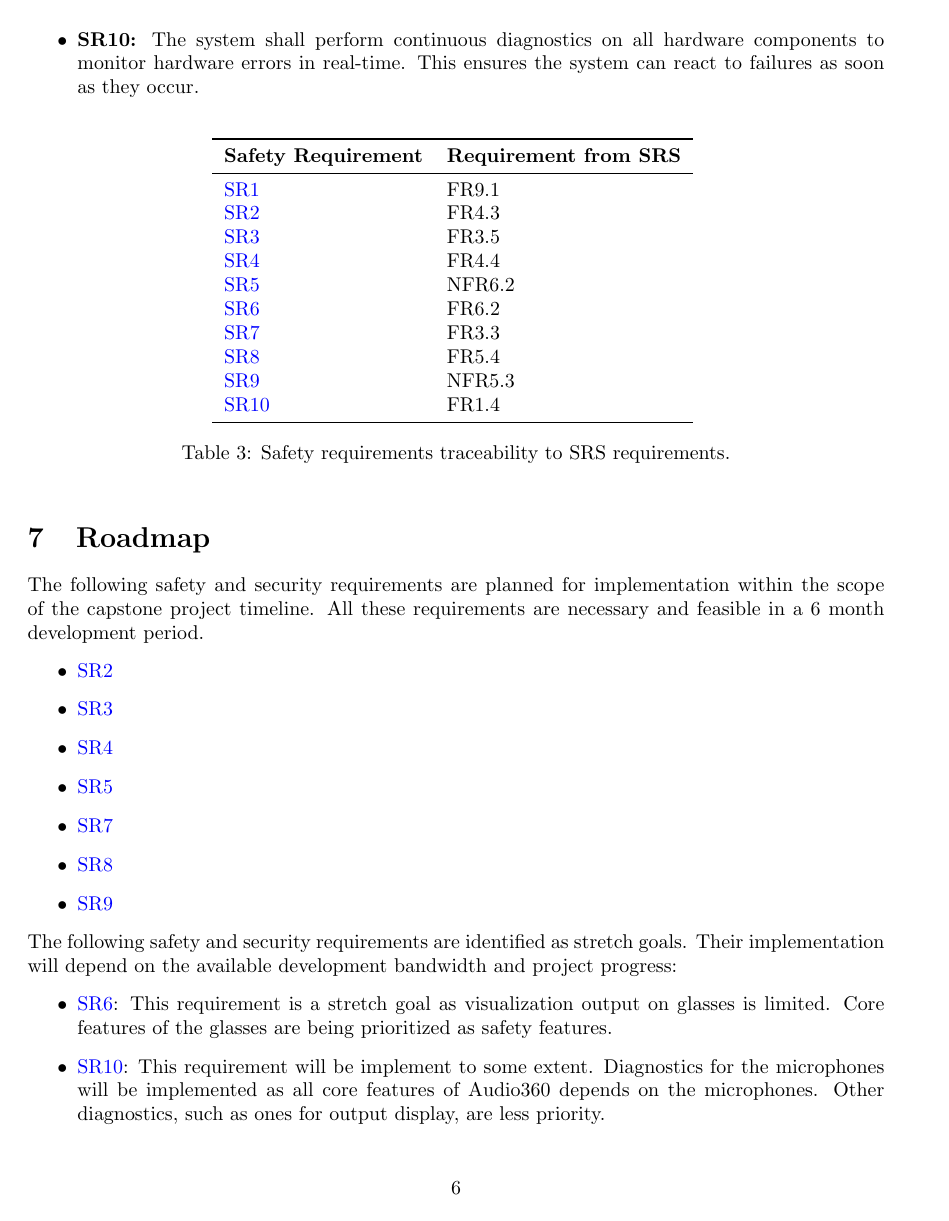
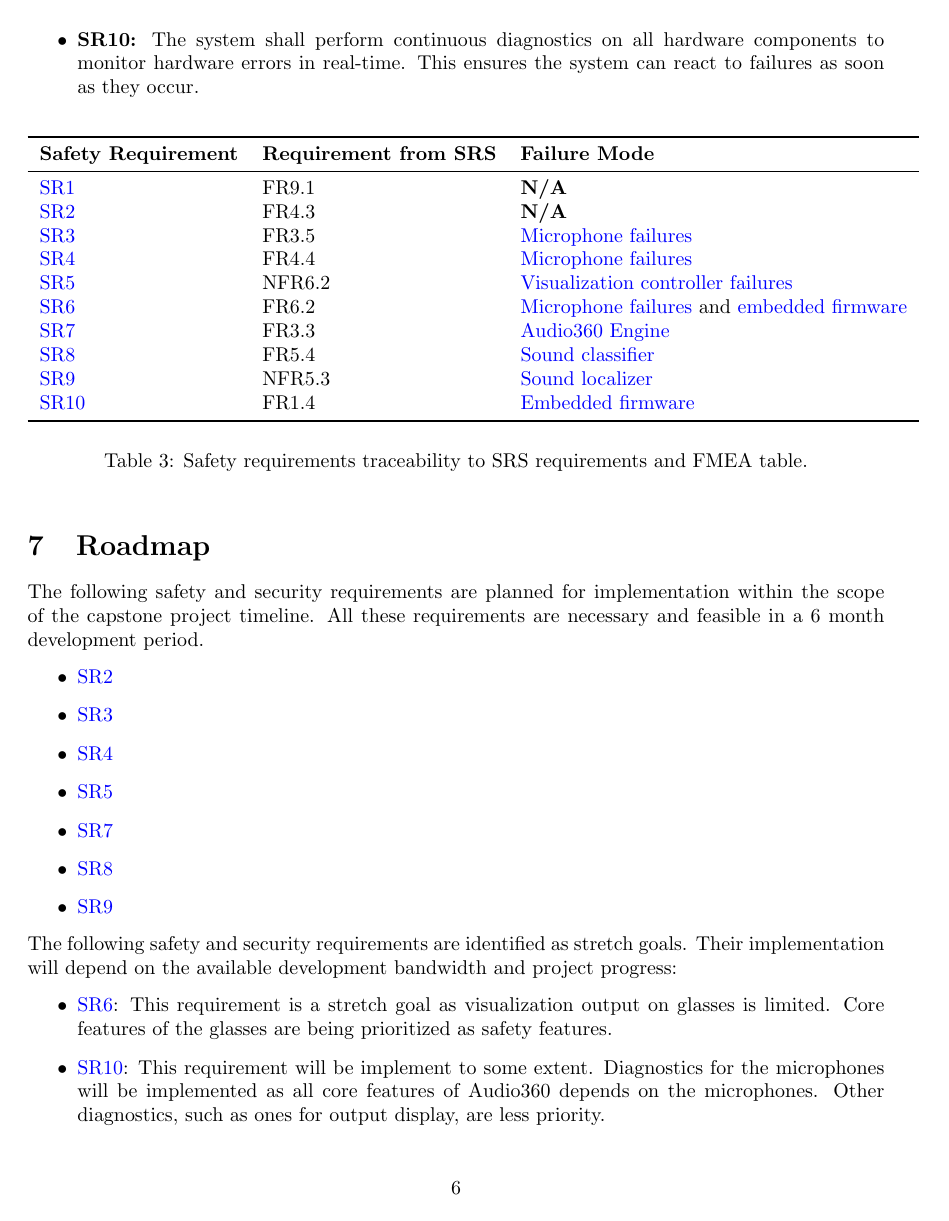
Before and after one commit to Team6-SixSense/audio360, a LaTeX document (docs/HazardAnalysis/HazardAnalysis.tex): page 9 of 13. Compiled offline with pdfLaTeX.

Commit message:
Address peer review from issue #121

```diff
--- a/docs/HazardAnalysis/HazardAnalysis.tex
+++ b/docs/HazardAnalysis/HazardAnalysis.tex
@@ -406,23 +407,23 @@ are considered out of scope:
 \begin{table}[h!]
 \centering
 
-\begin{tabular}{ll}
+\begin{tabular}{lll}
 \toprule
-\textbf{Safety Requirement} & \textbf{Requirement from SRS} \\
+\textbf{Safety Requirement} & \textbf{Requirement from SRS} & \textbf{Failure Mode}\\
 \midrule
-\hyperref[SR1]{SR1} & \hyperref[SRS-FR9_1]{FR9.1} \\
-\hyperref[SR2]{SR2} & \hyperref[SRS-NFR4_3]{FR4.3} \\
-\hyperref[SR3]{SR3} & \hyperref[SRS-FR3_5]{FR3.5} \\
-\hyperref[SR4]{SR4} & \hyperref[SRS-FR4_4]{FR4.4} \\
-\hyperref[SR5]{SR5} & \hyperref[SRS-NFR6_2]{NFR6.2} \\
-\hyperref[SR6]{SR6} & \hyperref[SRS-FR6_2]{FR6.2} \\
-\hyperref[SR7]{SR7} & \hyperref[SRS-NFR3_3]{FR3.3} \\
-\hyperref[SR8]{SR8} & \hyperref[SRS-FR5_4]{FR5.4} \\
-\hyperref[SR9]{SR9} & \hyperref[SRS-NFR5_3]{NFR5.3} \\
-\hyperref[SR10]{SR10} & \hyperref[SRS-FR1_4]{FR1.4} \\
+\hyperref[SR1]{SR1} & \hyperref[SRS-FR9_1]{FR9.1} & \textbf{N/A}\\
+\hyperref[SR2]{SR2} & \hyperref[SRS-NFR4_3]{FR4.3} & \textbf{N/A}\\
+\hyperref[SR3]{SR3} & \hyperref[SRS-FR3_5]{FR3.5} & \hyperref[fmea:microphone]{Microphone failures}\\
+\hyperref[SR4]{SR4} & \hyperref[SRS-FR4_4]{FR4.4} & \hyperref[fmea:microphone]{Microphone failures}\\
+\hyperref[SR5]{SR5} & \hyperref[SRS-NFR6_2]{NFR6.2} & \hyperref[fmea:visualization_controller]{Visualization controller failures}\\
+\hyperref[SR6]{SR6} & \hyperref[SRS-FR6_2]{FR6.2} & \hyperref[fmea:microphone]{Microphone failures} and \hyperref[fmea:embedded_firmware]{embedded firmware}\\
+\hyperref[SR7]{SR7} & \hyperref[SRS-NFR3_3]{FR3.3} & \hyperref[fmea:sound_classifier]{Audio360 Engine} \\
+\hyperref[SR8]{SR8} & \hyperref[SRS-FR5_4]{FR5.4} & \hyperref[fmea:sound_classifier]{Sound classifier}\\
+\hyperref[SR9]{SR9} & \hyperref[SRS-NFR5_3]{NFR5.3} & \hyperref[fmea:sound_localizer]{Sound localizer}\\
+\hyperref[SR10]{SR10} & \hyperref[SRS-FR1_4]{FR1.4} & \hyperref[fmea:embedded_firmware]{Embedded firmware}\\
 \bottomrule
 \end{tabular}
-\caption{Safety requirements traceability to SRS requirements.}
+\caption{Safety requirements traceability to SRS requirements and FMEA table.}
 \end{table}
 
 \section{Roadmap}
```
Also changed, not shown: docs/HazardAnalysis/HazardAnalysis.tex (11 more changed lines).
